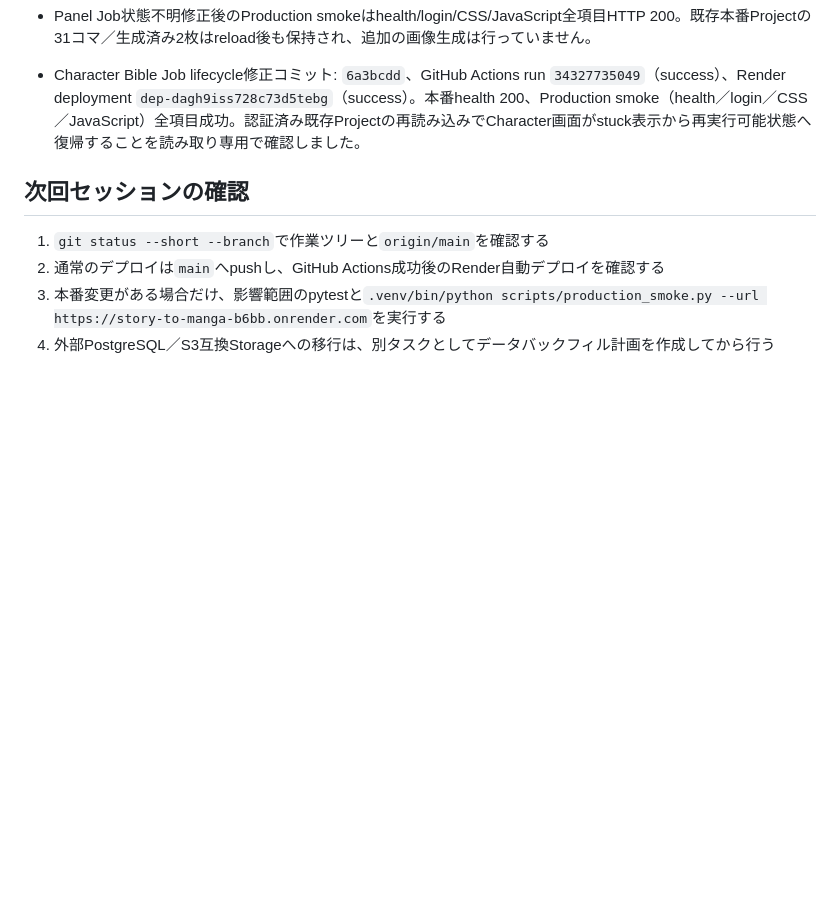
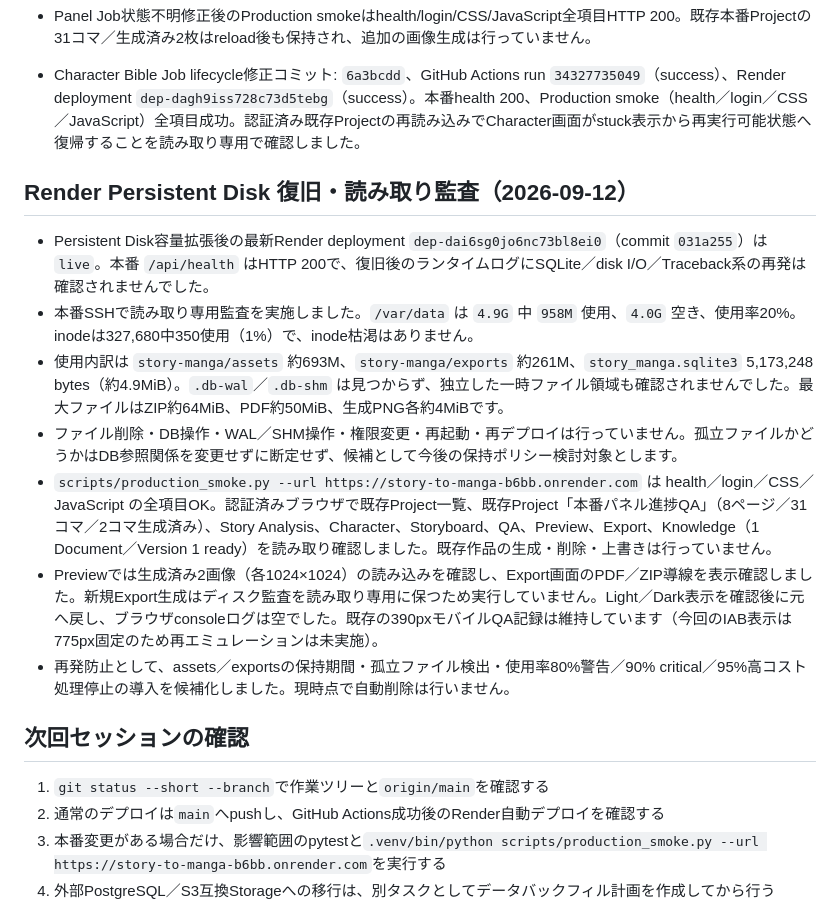
Before and after one commit to Lucci0107/story-to-manga, a Markdown page: DEVELOPMENT_STATUS.md, the part around the change. Rendered like a GitHub page; blank space fills up the shorter version.

Commit message:
Record Render disk recovery audit

```diff
--- a/DEVELOPMENT_STATUS.md
+++ b/DEVELOPMENT_STATUS.md
@@ -499,6 +499,16 @@
 - Panel Job状態不明修正後のProduction smokeはhealth/login/CSS/JavaScript全項目HTTP 200。既存本番Projectの31コマ／生成済み2枚はreload後も保持され、追加の画像生成は行っていません。
 - Character Bible Job lifecycle修正コミット: `6a3bcdd`、GitHub Actions run `34327735049`（success）、Render deployment `dep-dagh9iss728c73d5tebg`（success）。本番health 200、Production smoke（health／login／CSS／JavaScript）全項目成功。認証済み既存Projectの再読み込みでCharacter画面がstuck表示から再実行可能状態へ復帰することを読み取り専用で確認しました。
 
+## Render Persistent Disk 復旧・読み取り監査（2026-09-12）
+
+- Persistent Disk容量拡張後の最新Render deployment `dep-dai6sg0jo6nc73bl8ei0`（commit `031a255`）は `live`。本番 `/api/health` はHTTP 200で、復旧後のランタイムログにSQLite／disk I/O／Traceback系の再発は確認されませんでした。
+- 本番SSHで読み取り専用監査を実施しました。`/var/data` は `4.9G` 中 `958M` 使用、`4.0G` 空き、使用率20%。inodeは327,680中350使用（1%）で、inode枯渇はありません。
+- 使用内訳は `story-manga/assets` 約693M、`story-manga/exports` 約261M、`story_manga.sqlite3` 5,173,248 bytes（約4.9MiB）。`.db-wal`／`.db-shm` は見つからず、独立した一時ファイル領域も確認されませんでした。最大ファイルはZIP約64MiB、PDF約50MiB、生成PNG各約4MiBです。
+- ファイル削除・DB操作・WAL／SHM操作・権限変更・再起動・再デプロイは行っていません。孤立ファイルかどうかはDB参照関係を変更せずに断定せず、候補として今後の保持ポリシー検討対象とします。
+- `scripts/production_smoke.py --url https://story-to-manga-b6bb.onrender.com` は health／login／CSS／JavaScript の全項目OK。認証済みブラウザで既存Project一覧、既存Project「本番パネル進捗QA」（8ページ／31コマ／2コマ生成済み）、Story Analysis、Character、Storyboard、QA、Preview、Export、Knowledge（1 Document／Version 1 ready）を読み取り確認しました。既存作品の生成・削除・上書きは行っていません。
+- Previewでは生成済み2画像（各1024×1024）の読み込みを確認し、Export画面のPDF／ZIP導線を表示確認しました。新規Export生成はディスク監査を読み取り専用に保つため実行していません。Light／Dark表示を確認後に元へ戻し、ブラウザconsoleログは空でした。既存の390pxモバイルQA記録は維持しています（今回のIAB表示は775px固定のため再エミュレーションは未実施）。
+- 再発防止として、assets／exportsの保持期間・孤立ファイル検出・使用率80%警告／90% critical／95%高コスト処理停止の導入を候補化しました。現時点で自動削除は行いません。
+
 ## 次回セッションの確認
 
 1. `git status --short --branch`で作業ツリーと`origin/main`を確認する
```
